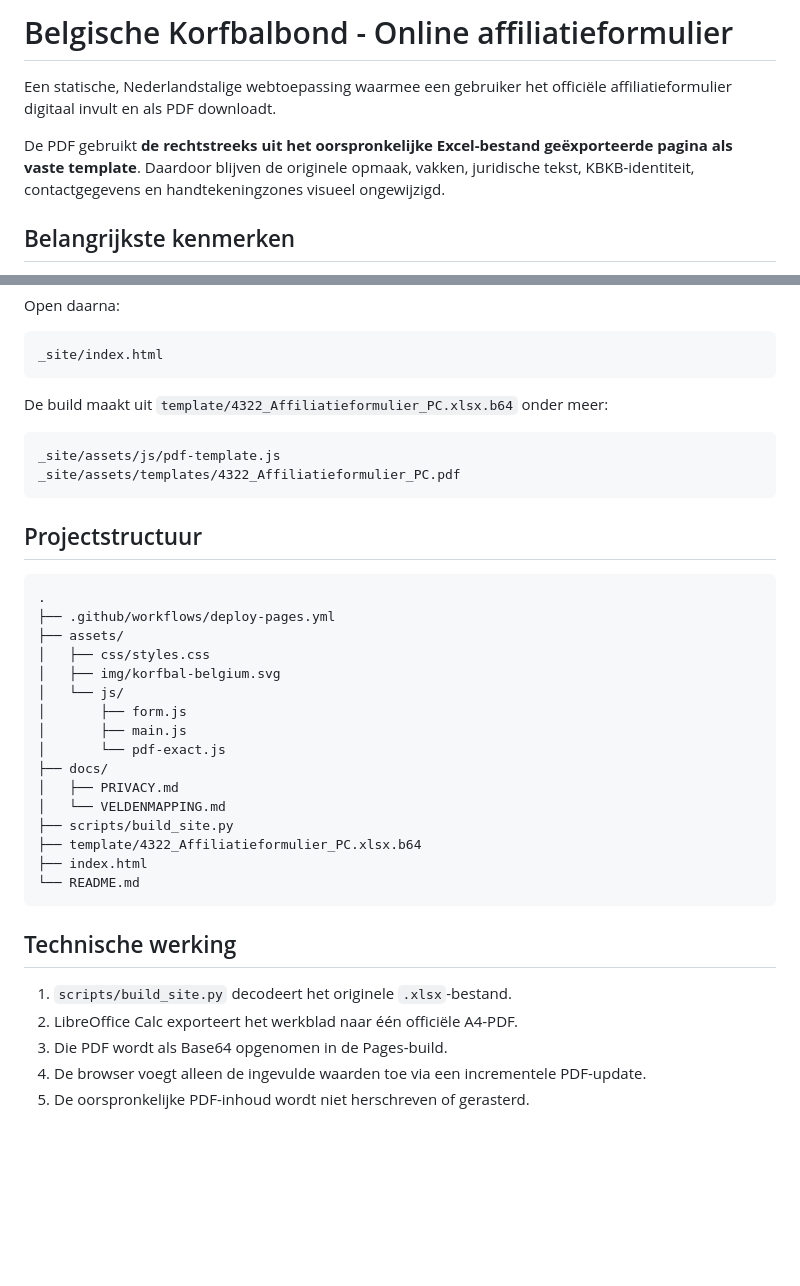
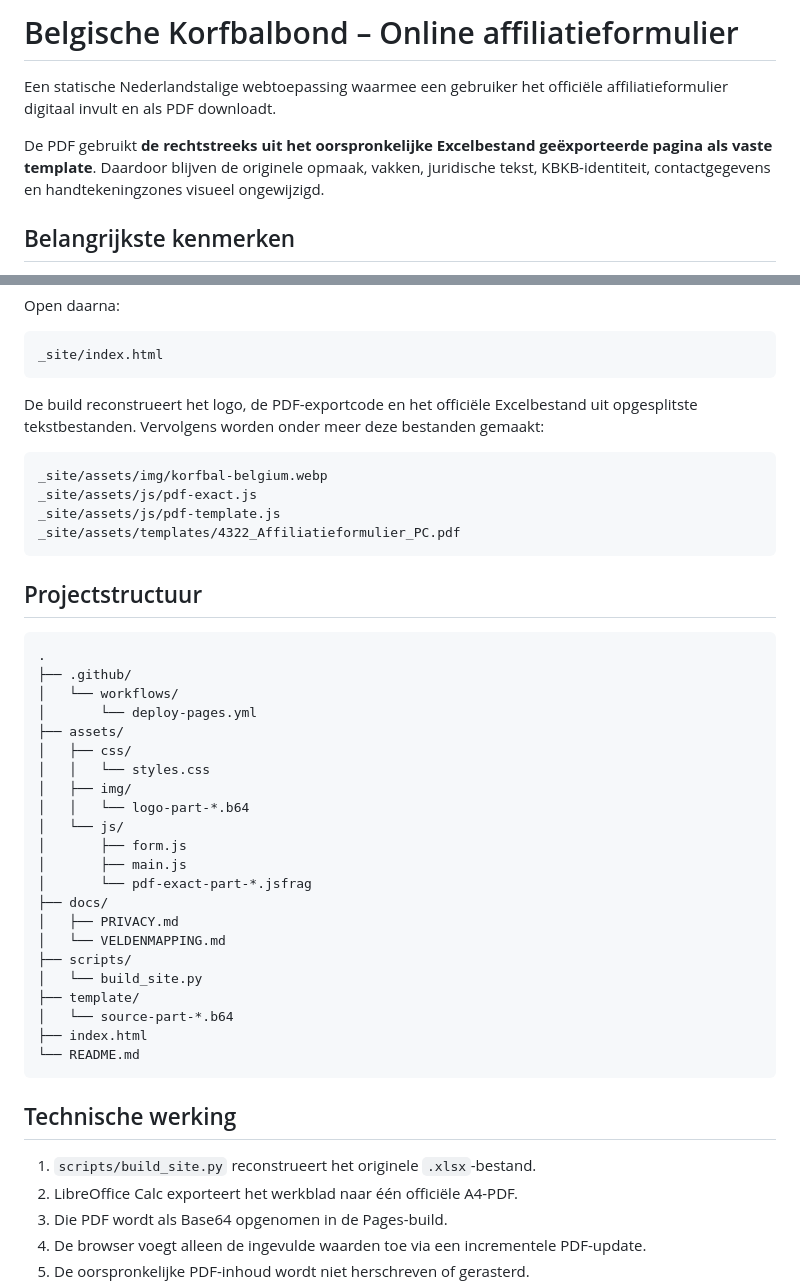
Before and after one commit to toby13dp/kbkb-online-affiliatieformulier, a Markdown page: README.md, 2 parts joined by grey strips. Rendered like a GitHub page; blank space fills up the shorter version.

Commit message:
Werk projectdocumentatie definitief bij

````diff
--- a/README.md
+++ b/README.md
@@ -1,8 +1,8 @@
-# Belgische Korfbalbond - Online affiliatieformulier
+# Belgische Korfbalbond – Online affiliatieformulier
 
-Een statische, Nederlandstalige webtoepassing waarmee een gebruiker het officiële affiliatieformulier digitaal invult en als PDF downloadt.
+Een statische Nederlandstalige webtoepassing waarmee een gebruiker het officiële affiliatieformulier digitaal invult en als PDF downloadt.
 
-De PDF gebruikt **de rechtstreeks uit het oorspronkelijke Excel-bestand geëxporteerde pagina als vaste template**. Daardoor blijven de originele opmaak, vakken, juridische tekst, KBKB-identiteit, contactgegevens en handtekeningzones visueel ongewijzigd.
+De PDF gebruikt **de rechtstreeks uit het oorspronkelijke Excelbestand geëxporteerde pagina als vaste template**. Daardoor blijven de originele opmaak, vakken, juridische tekst, KBKB-identiteit, contactgegevens en handtekeningzones visueel ongewijzigd.
 
 ## Belangrijkste kenmerken
 
@@ -58,9 +58,11 @@ Open daarna:
 _site/index.html
 ```
 
-De build maakt uit `template/4322_Affiliatieformulier_PC.xlsx.b64` onder meer:
+De build reconstrueert het logo, de PDF-exportcode en het officiële Excelbestand uit opgesplitste tekstbestanden. Vervolgens worden onder meer deze bestanden gemaakt:
 
 ```text
+_site/assets/img/korfbal-belgium.webp
+_site/assets/js/pdf-exact.js
 _site/assets/js/pdf-template.js
 _site/assets/templates/4322_Affiliatieformulier_PC.pdf
 ```
@@ -69,26 +71,32 @@ _site/assets/templates/4322_Affiliatieformulier_PC.pdf
 
 ```text
 .
-├── .github/workflows/deploy-pages.yml
+├── .github/
+│   └── workflows/
+│       └── deploy-pages.yml
 ├── assets/
-│   ├── css/styles.css
-│   ├── img/korfbal-belgium.svg
+│   ├── css/
+│   │   └── styles.css
+│   ├── img/
+│   │   └── logo-part-*.b64
 │   └── js/
 │       ├── form.js
 │       ├── main.js
-│       └── pdf-exact.js
+│       └── pdf-exact-part-*.jsfrag
 ├── docs/
 │   ├── PRIVACY.md
 │   └── VELDENMAPPING.md
-├── scripts/build_site.py
-├── template/4322_Affiliatieformulier_PC.xlsx.b64
+├── scripts/
+│   └── build_site.py
+├── template/
+│   └── source-part-*.b64
 ├── index.html
 └── README.md
 ```
 
 ## Technische werking
 
-1. `scripts/build_site.py` decodeert het originele `.xlsx`-bestand.
+1. `scripts/build_site.py` reconstrueert het originele `.xlsx`-bestand.
 2. LibreOffice Calc exporteert het werkblad naar één officiële A4-PDF.
 3. Die PDF wordt als Base64 opgenomen in de Pages-build.
 4. De browser voegt alleen de ingevulde waarden toe via een incrementele PDF-update.
````
